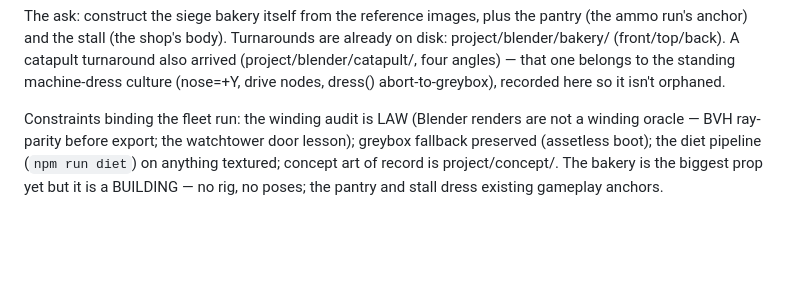
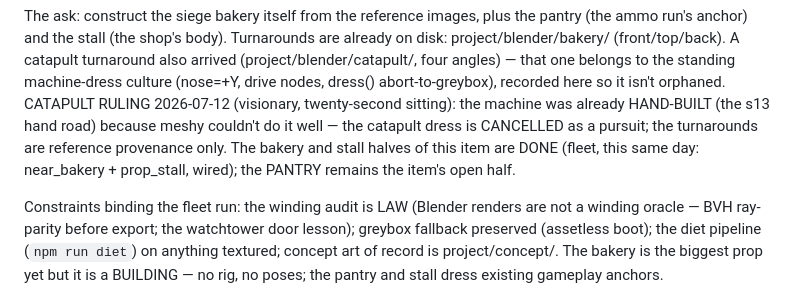
Before and after one commit to Norsninja/siege_bakery, a Markdown page: project/plans/15-side-quests.md, the part around the change. Drawn GitHub-style; blank space fills up the shorter version.

```diff
--- a/project/plans/15-side-quests.md
+++ b/project/plans/15-side-quests.md
@@ -663,6 +663,12 @@ body). Turnarounds are already on disk: project/blender/bakery/
 (project/blender/catapult/, four angles) — that one belongs to the
 standing machine-dress culture (nose=+Y, drive nodes, dress()
 abort-to-greybox), recorded here so it isn't orphaned.
+CATAPULT RULING 2026-07-12 (visionary, twenty-second sitting): the
+machine was already HAND-BUILT (the s13 hand road) because meshy
+couldn't do it well — the catapult dress is CANCELLED as a pursuit;
+the turnarounds are reference provenance only. The bakery and stall
+halves of this item are DONE (fleet, this same day: near_bakery +
+prop_stall, wired); the PANTRY remains the item's open half.
 
 Constraints binding the fleet run: the winding audit is LAW (Blender
 renders are not a winding oracle — BVH ray-parity before export; the
```
Also changed, not shown: project/plans/21-the-path.md (+5 -2 lines).
